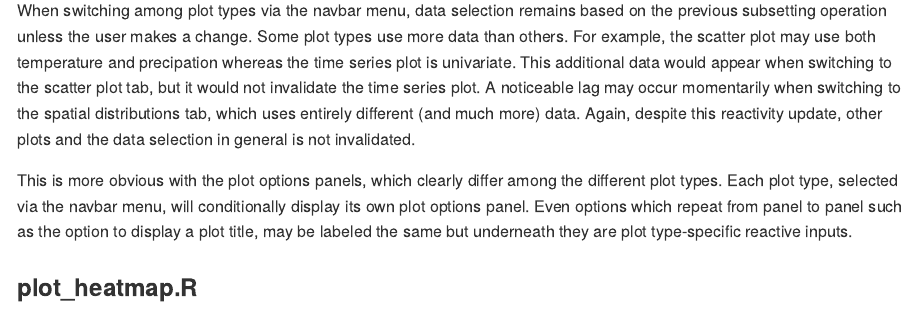
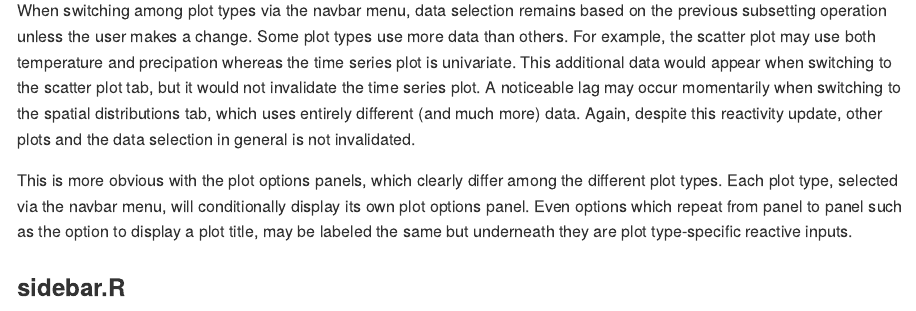
Before and after one commit to leonawicz/SNAPQAQC, an R Markdown document (docs/Rmd/appcode_sidebar.Rmd): the page in a window 1100 px wide, from 760 px down. The pictures show the output file docs/md/appcode_sidebar.md that the author committed with the source, drawn offline in the style of GitHub; long lines of code are wrapped.

Commit message:
Fix typo

````diff
--- a/docs/Rmd/appcode_sidebar.Rmd
+++ b/docs/Rmd/appcode_sidebar.Rmd
@@ -56,7 +56,7 @@ This is more obvious with the plot options panels, which clearly differ among th
 Each plot type, selected via the navbar menu, will conditionally display its own plot options panel.
 Even options which repeat from panel to panel such as the option to display a plot title, may be labeled the same but underneath they are plot type-specific reactive inputs.
 
-### plot_heatmap.R
+### sidebar.R
 
 ```{r sidebar}
 ```
````
Also changed, not shown: docs/md/appcode_sidebar.md, 1 other file.
